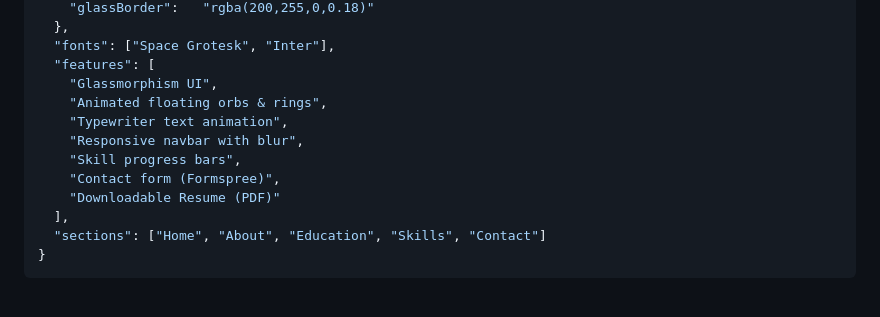
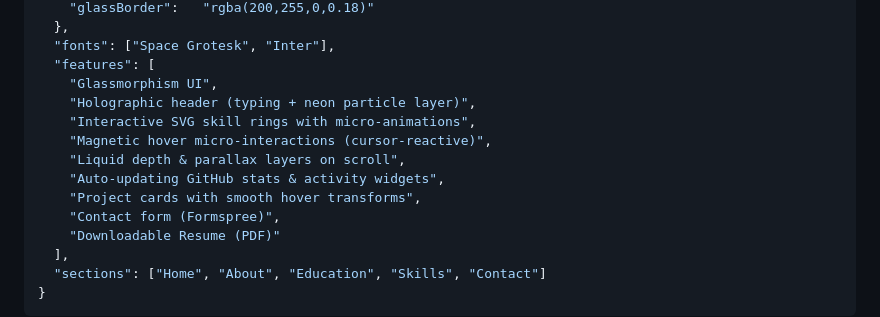
Before and after one commit to ASHISHisnotaCODER/ashish-portfolio, a Markdown page: README.md, the part around one of its changes. Rendered like a GitHub page; blank space fills up the shorter version.

Commit message:
chore(readme): improve header animation, center layout, update features

```diff
--- a/README.md
+++ b/README.md
@@ -138,10 +147,12 @@ class AshishKumar:
   "fonts": ["Space Grotesk", "Inter"],
   "features": [
     "Glassmorphism UI",
-    "Animated floating orbs & rings",
-    "Typewriter text animation",
-    "Responsive navbar with blur",
-    "Skill progress bars",
+    "Holographic header (typing + neon particle layer)",
+    "Interactive SVG skill rings with micro-animations",
+    "Magnetic hover micro-interactions (cursor-reactive)",
+    "Liquid depth & parallax layers on scroll",
+    "Auto-updating GitHub stats & activity widgets",
+    "Project cards with smooth hover transforms",
     "Contact form (Formspree)",
     "Downloadable Resume (PDF)"
   ],
```
Also changed, not shown: other parts of README.md (+10 -1 lines).
